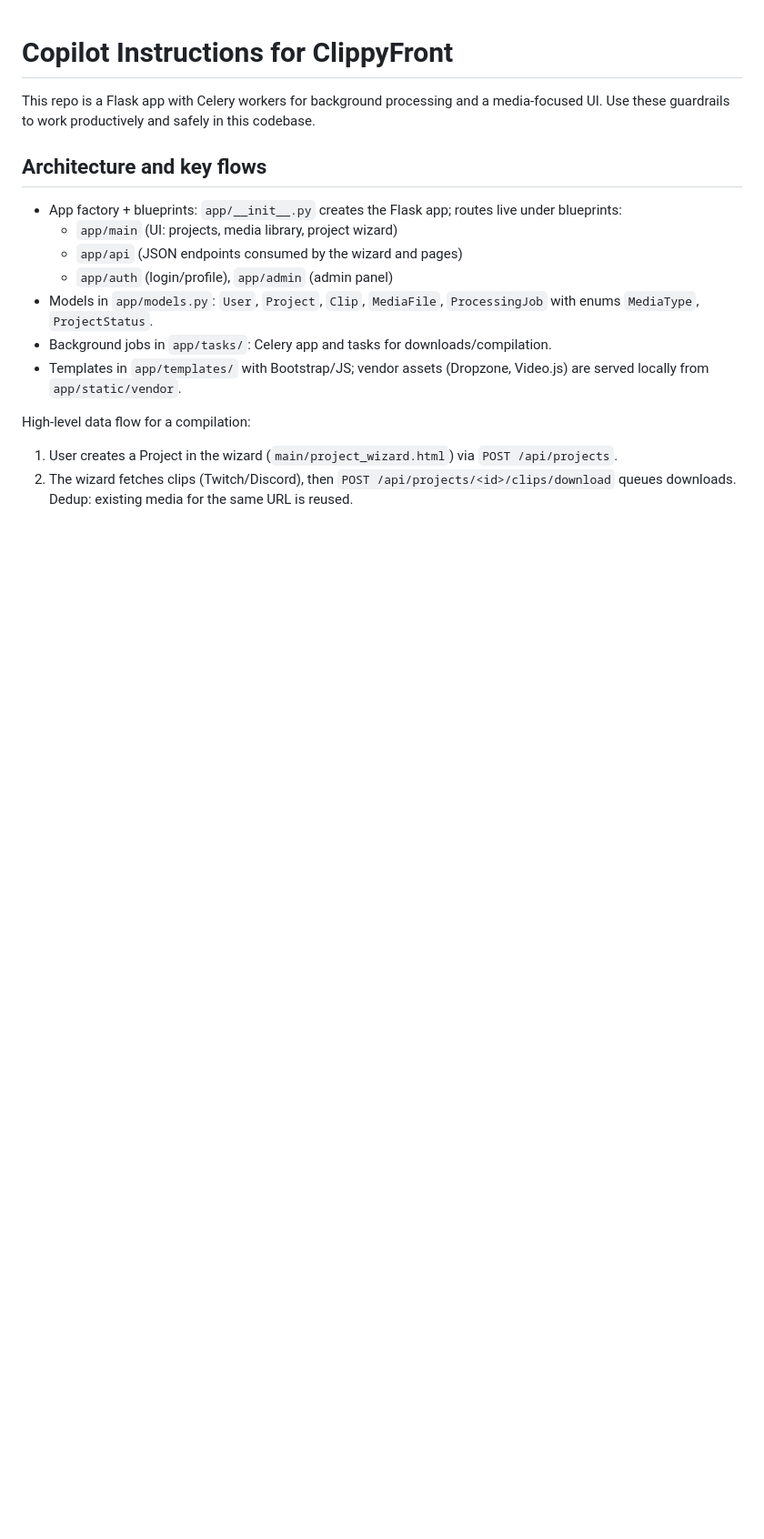
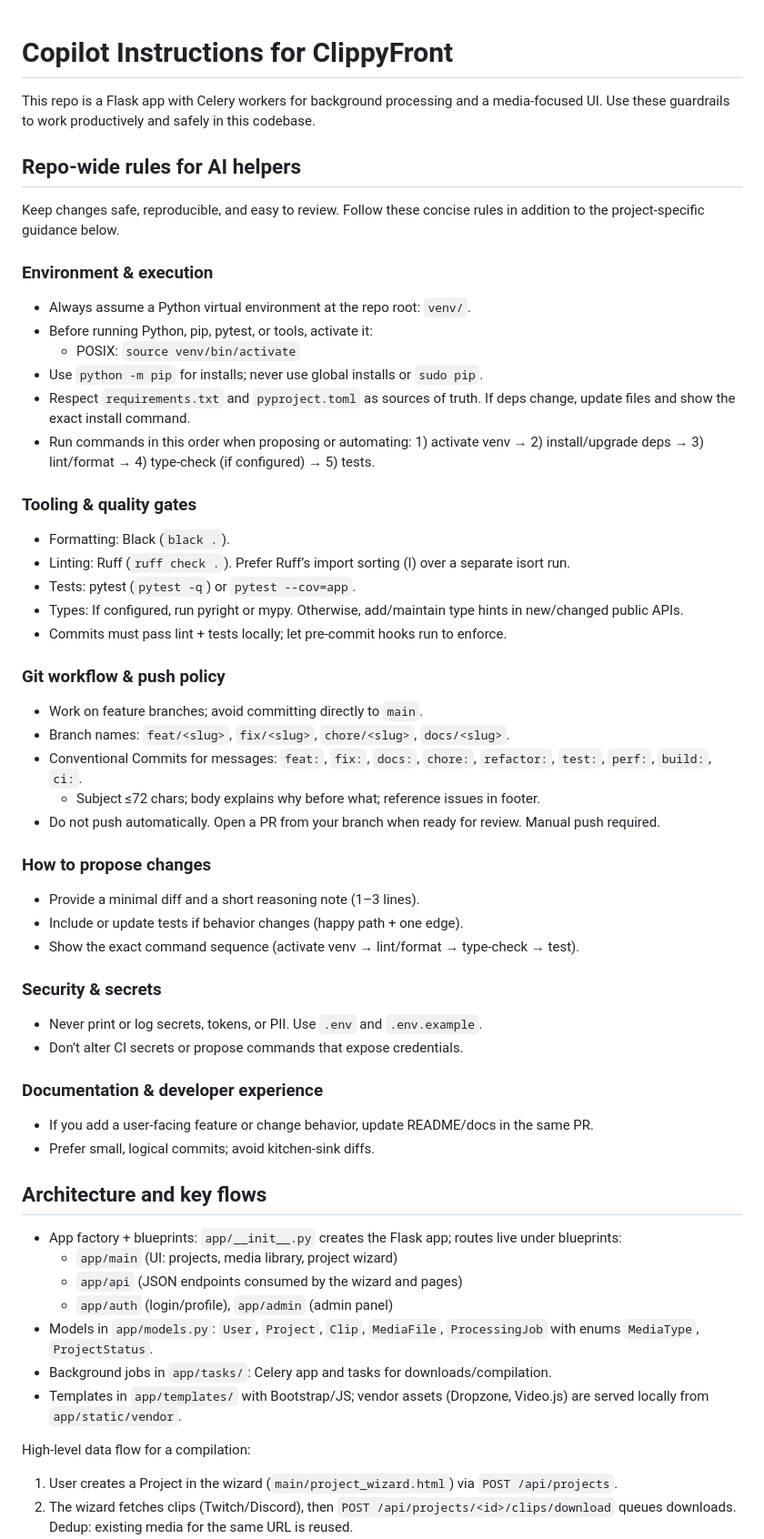
Before and after one commit to zebadrabbit/Clippy-Front, a Markdown page: .github/copilot-instructions.md, the part around the change printed below. Shown: that part at 91% size. Drawn GitHub-style; blank space fills up the shorter version.

Commit message:
docs: align Copilot instructions with repo-wide rules (env, tooling, git workflow, guardrails)

```diff
--- a/.github/copilot-instructions.md
+++ b/.github/copilot-instructions.md
@@ -1,6 +1,44 @@
 # Copilot Instructions for ClippyFront
 
 This repo is a Flask app with Celery workers for background processing and a media-focused UI. Use these guardrails to work productively and safely in this codebase.
+
+## Repo-wide rules for AI helpers
+Keep changes safe, reproducible, and easy to review. Follow these concise rules in addition to the project-specific guidance below.
+
+### Environment & execution
+- Always assume a Python virtual environment at the repo root: `venv/`.
+- Before running Python, pip, pytest, or tools, activate it:
+  - POSIX: `source venv/bin/activate`
+- Use `python -m pip` for installs; never use global installs or `sudo pip`.
+- Respect `requirements.txt` and `pyproject.toml` as sources of truth. If deps change, update files and show the exact install command.
+- Run commands in this order when proposing or automating: 1) activate venv → 2) install/upgrade deps → 3) lint/format → 4) type-check (if configured) → 5) tests.
+
+### Tooling & quality gates
+- Formatting: Black (`black .`).
+- Linting: Ruff (`ruff check .`). Prefer Ruff’s import sorting (I) over a separate isort run.
+- Tests: pytest (`pytest -q`) or `pytest --cov=app`.
+- Types: If configured, run pyright or mypy. Otherwise, add/maintain type hints in new/changed public APIs.
+- Commits must pass lint + tests locally; let pre-commit hooks run to enforce.
+
+### Git workflow & push policy
+- Work on feature branches; avoid committing directly to `main`.
+- Branch names: `feat/<slug>`, `fix/<slug>`, `chore/<slug>`, `docs/<slug>`.
+- Conventional Commits for messages: `feat:`, `fix:`, `docs:`, `chore:`, `refactor:`, `test:`, `perf:`, `build:`, `ci:`.
+  - Subject ≤72 chars; body explains why before what; reference issues in footer.
+- Do not push automatically. Open a PR from your branch when ready for review. Manual push required.
+
+### How to propose changes
+- Provide a minimal diff and a short reasoning note (1–3 lines).
+- Include or update tests if behavior changes (happy path + one edge).
+- Show the exact command sequence (activate venv → lint/format → type-check → test).
+
+### Security & secrets
+- Never print or log secrets, tokens, or PII. Use `.env` and `.env.example`.
+- Don’t alter CI secrets or propose commands that expose credentials.
+
+### Documentation & developer experience
+- If you add a user-facing feature or change behavior, update README/docs in the same PR.
+- Prefer small, logical commits; avoid kitchen-sink diffs.
 
 ## Architecture and key flows
 - App factory + blueprints: `app/__init__.py` creates the Flask app; routes live under blueprints:
```
Also changed, not shown: other parts of .github/copilot-instructions.md (+4 -2 lines).
